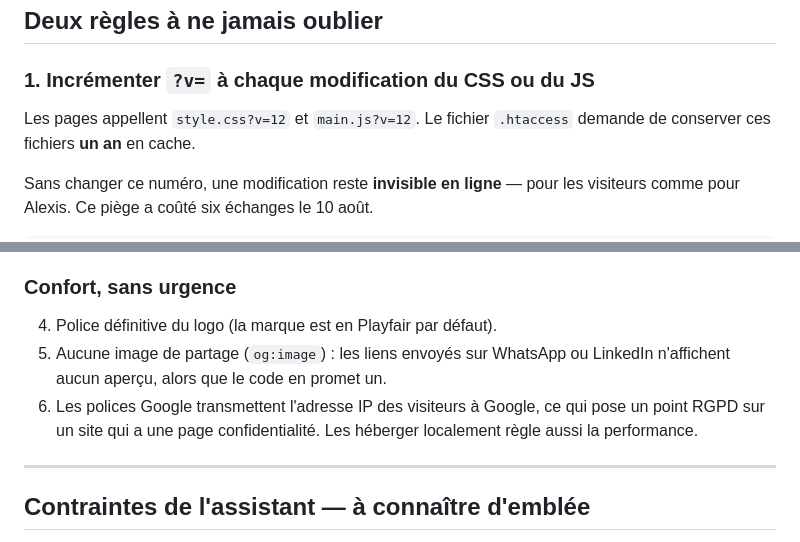
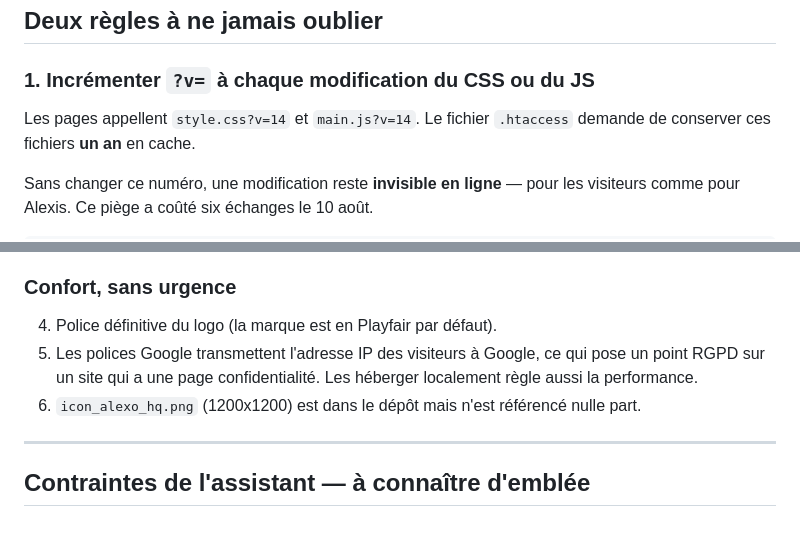
Before and after one commit to AlexisM25120/alexo-website, a Markdown page: ETAT-DU-PROJET.md, 2 parts joined by grey strips. Rendered like a GitHub page.

```diff
--- a/ETAT-DU-PROJET.md
+++ b/ETAT-DU-PROJET.md
@@ -44,7 +44,7 @@ ERRORS_LOG.md           journal des bugs, causes racines, règles préventives
 
 ### 1. Incrémenter `?v=` à chaque modification du CSS ou du JS
 
-Les pages appellent `style.css?v=12` et `main.js?v=12`. Le fichier
+Les pages appellent `style.css?v=14` et `main.js?v=14`. Le fichier
 `.htaccess` demande de conserver ces fichiers **un an** en cache.
 
 Sans changer ce numéro, une modification reste **invisible en ligne** — pour
@@ -129,11 +149,11 @@ session suivante ne les rouvre :
 ### Confort, sans urgence
 
 4. Police définitive du logo (la marque est en Playfair par défaut).
-5. Aucune image de partage (`og:image`) : les liens envoyés sur WhatsApp ou
-   LinkedIn n'affichent aucun aperçu, alors que le code en promet un.
-6. Les polices Google transmettent l'adresse IP des visiteurs à Google, ce
+5. Les polices Google transmettent l'adresse IP des visiteurs à Google, ce
    qui pose un point RGPD sur un site qui a une page confidentialité. Les
    héberger localement règle aussi la performance.
+6. `icon_alexo_hq.png` (1200x1200) est dans le dépôt mais n'est référencé
+   nulle part.
 
 ---
 
```
Also changed, not shown: other parts of ETAT-DU-PROJET.md (+24 -4 lines).
